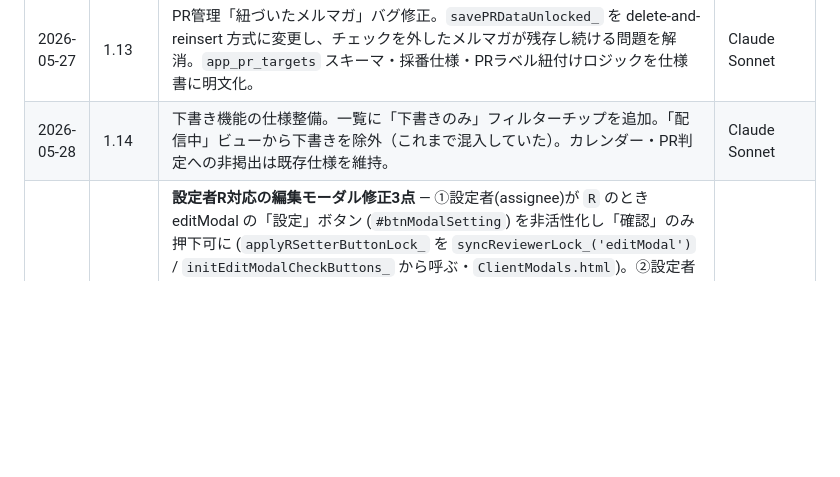
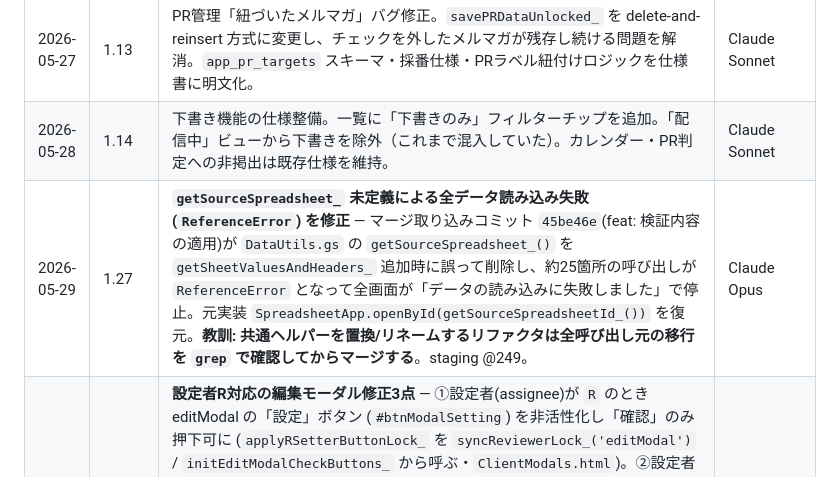
Before and after one commit to chvrent/merumaga, a Markdown page: SPEC.md, the part around the change. Rendered like a GitHub page; blank space fills up the shorter version.

Commit message:
docs: getSourceSpreadsheet_ 復元の仕様/教訓を追記 (SPEC 1.27, staging @249)
Co-Authored-By: Claude Opus 4.8 <noreply@anthropic.com>

```diff
--- a/SPEC.md
+++ b/SPEC.md
@@ -22,6 +22,7 @@
 | 2026-05-27 | 1.12 | `confirmed_by` / `confirmed_at` フィールドの廃止。アプリ内で使用されていないため、ロジックから削除。本番デプロイ済み（@572）。 | Gemini |
 | 2026-05-27 | 1.13 | PR管理「紐づいたメルマガ」バグ修正。`savePRDataUnlocked_` を delete-and-reinsert 方式に変更し、チェックを外したメルマガが残存し続ける問題を解消。`app_pr_targets` スキーマ・採番仕様・PRラベル紐付けロジックを仕様書に明文化。 | Claude Sonnet |
 | 2026-05-28 | 1.14 | 下書き機能の仕様整備。一覧に「下書きのみ」フィルターチップを追加。「配信中」ビューから下書きを除外（これまで混入していた）。カレンダー・PR判定への非掲出は既存仕様を維持。 | Claude Sonnet |
+| 2026-05-29 | 1.27 | **`getSourceSpreadsheet_` 未定義による全データ読み込み失敗 (`ReferenceError`) を修正** — マージ取り込みコミット `45be46e`(feat: 検証内容の適用)が `DataUtils.gs` の `getSourceSpreadsheet_()` を `getSheetValuesAndHeaders_` 追加時に誤って削除し、約25箇所の呼び出しが `ReferenceError` となって全画面が「データの読み込みに失敗しました」で停止。元実装 `SpreadsheetApp.openById(getSourceSpreadsheetId_())` を復元。**教訓: 共通ヘルパーを置換/リネームするリファクタは全呼び出し元の移行を `grep` で確認してからマージする**。staging @249。 | Claude Opus |
 | 2026-05-29 | 1.26 | **設定者R対応の編集モーダル修正3点** — ①設定者(assignee)が `R` のとき editModal の「設定」ボタン (`#btnModalSetting`) を非活性化し「確認」のみ押下可に (`applyRSetterButtonLock_` を `syncReviewerLock_('editModal')` / `initEditModalCheckButtons_` から呼ぶ・`ClientModals.html`)。②設定者Rのメルマガで設定者・確認者を変更してから「設定」を押すと**確定済**になる不具合を修正（本来は設定済のみ）。真因は setter トグルが payload 空で送られ、サーバー `isArchiveDiffConfirmed_` (`DataArchive.gs`) がアーカイブ行のマスタ由来 `assignee=R` を見て「R かつ setter active → 確定」と誤判定していたこと。`getCurrentPersonPayload_()` でフォームの実効 assignee/reviewer（Rなら reviewer 空）を `saveCheckStatusFromModal_(...,'setter',true,payload)` に載せ、`saveDailyArchiveDiffsUnlocked_` がアーカイブ行 assignee を非Rへ上書き→確認者基準の判定へ切替させて解消。③マスタモーダルの「削除」ボタン (`.modal-row-actions`) を保存/キャンセル行 (`.modal-actions`) の後ろ=スクロール最下部へ移動し追従させない (`index.html`/`Styles.html`)。staging @246。 | Claude Opus |
 | 2026-05-29 | 1.25 | **配信編集モーダルのフッターボタンが全幅セグメント化していた不具合を修正（UI案のコンパクト形へ復帰）** — `Styles.html` に旧 `.modal-action-footer` + `.modal-footer-btn` の全幅セグメント定義（`flex:1` / `.primary-btn{flex:2}` / `padding:13px` / `border:none` / `#btnModalSave,#btnModalClose{border-right:none}`）が残存。コンテナ `.modal-action-footer` はHTML未使用だが、ボタンに付いた `.modal-footer-btn` クラス経由で `flex`/`padding`/`border` がコンパクトフッター（`.mfoot`）のボタンへ漏れ、UI案 `UI/modal_linear.html` の右寄せコンパクトボタンが全幅に引き伸ばされていた（タブ1.24と同じ「重複CSS後勝ち」パターン）。死んだブロックを削除し**フッターボタンCSSの正本を `.mfoot` ブロックに一本化**。あわせて `index.html` で配信停止/再開を `.mfoot-btns` 左端へ移動し `.fsp` を `設定` の前に置いて `設定/確認/保存` を右へまとめ（画像どおりの配置）、`.stop-resume-row` の独立バンドchrome（padding/border-top/bg）を除去しインライン化。ステータスピルは現状の単一ピル（確定済/配信停止中/配信予定）を維持（ユーザー判断）。staging @236。 | Claude Opus |
 | 2026-05-29 | 1.24 | **形式タブが青背景のまま変わらない不具合の真因を除去** — `Client.html` 冒頭に `.modal-tabs-container` / `.modal-tab` を `!important` 付き青（`#1a73e8`）背景で再定義した重複 `<style>` ブロックがあり、`Styles.html` より後に読み込まれるため 1.21〜1.23 のタブCSS変更がすべて上書き無効化されていた。重複ブロックを丸ごと削除し、**タブCSSの正本を `Styles.html` に一本化**。これで下線型（1.23）が実際に反映される。 | Claude Opus |
```
Also changed, not shown: 運用台帳.md (+1 -0 lines).
